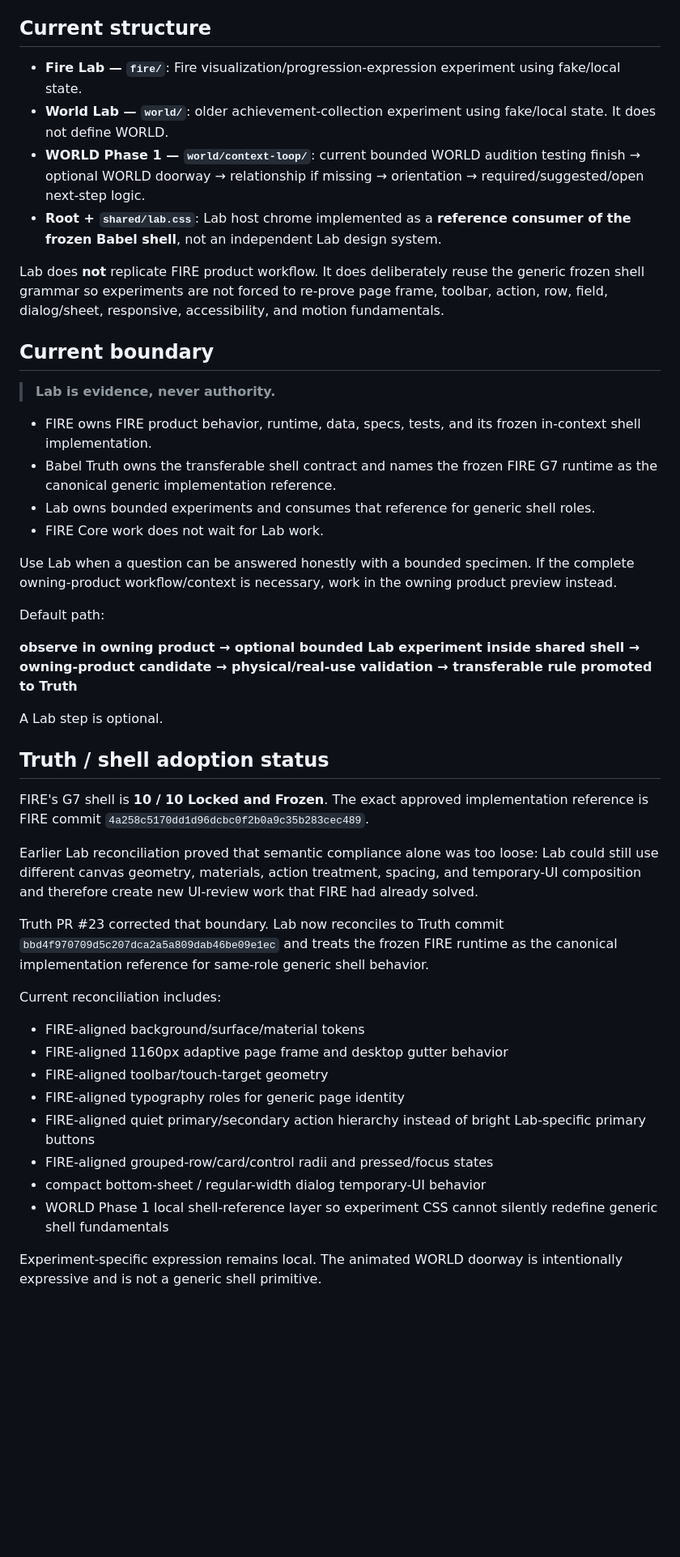
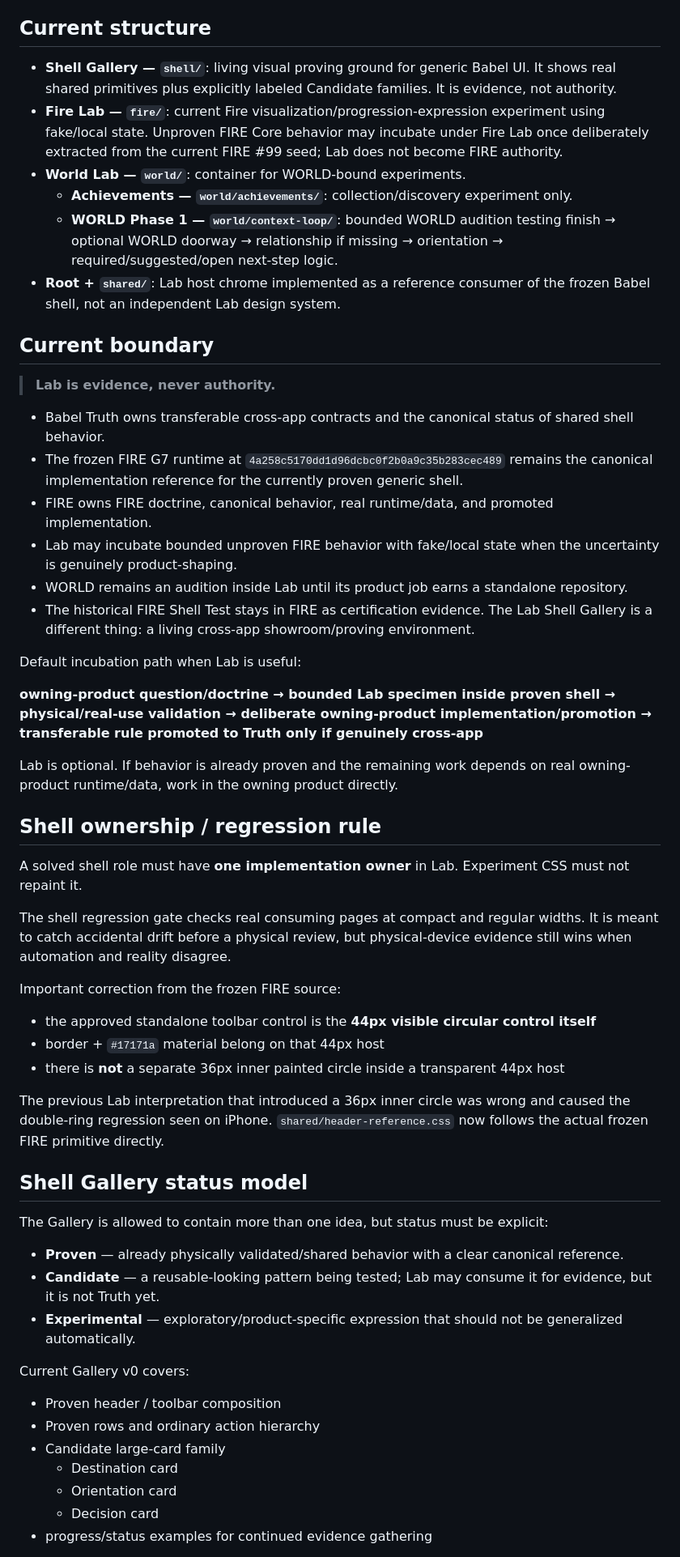
Before and after one commit to BabeDrums/babel-lab, a Markdown page: START_HERE.md, the part around one of its changes. Shown at 81% size. Drawn GitHub-style; blank space fills up the shorter version.

Commit message:
Record Shell Gallery and incubation boundaries

```diff
--- a/START_HERE.md
+++ b/START_HERE.md
@@ -6,46 +6,57 @@ Read `BABEL_TRUTH.md` first. This file owns only the current Lab structure and l
 
 ## Current structure
 
-- **Fire Lab — `fire/`**: Fire visualization/progression-expression experiment using fake/local state.
-- **World Lab — `world/`**: older achievement-collection experiment using fake/local state. It does not define WORLD.
-- **WORLD Phase 1 — `world/context-loop/`**: current bounded WORLD audition testing finish → optional WORLD doorway → relationship if missing → orientation → required/suggested/open next-step logic.
-- **Root + `shared/lab.css`**: Lab host chrome implemented as a **reference consumer of the frozen Babel shell**, not an independent Lab design system.
-
-Lab does **not** replicate FIRE product workflow. It does deliberately reuse the generic frozen shell grammar so experiments are not forced to re-prove page frame, toolbar, action, row, field, dialog/sheet, responsive, accessibility, and motion fundamentals.
+- **Shell Gallery — `shell/`**: living visual proving ground for generic Babel UI. It shows real shared primitives plus explicitly labeled Candidate families. It is evidence, not authority.
+- **Fire Lab — `fire/`**: current Fire visualization/progression-expression experiment using fake/local state. Unproven FIRE Core behavior may incubate under Fire Lab once deliberately extracted from the current FIRE #99 seed; Lab does not become FIRE authority.
+- **World Lab — `world/`**: container for WORLD-bound experiments.
+  - **Achievements — `world/achievements/`**: collection/discovery experiment only.
+  - **WORLD Phase 1 — `world/context-loop/`**: bounded WORLD audition testing finish → optional WORLD doorway → relationship if missing → orientation → required/suggested/open next-step logic.
+- **Root + `shared/`**: Lab host chrome implemented as a reference consumer of the frozen Babel shell, not an independent Lab design system.
 
 ## Current boundary
 
 > **Lab is evidence, never authority.**
 
-- FIRE owns FIRE product behavior, runtime, data, specs, tests, and its frozen in-context shell implementation.
-- Babel Truth owns the transferable shell contract and names the frozen FIRE G7 runtime as the canonical generic implementation reference.
-- Lab owns bounded experiments and consumes that reference for generic shell roles.
-- FIRE Core work does not wait for Lab work.
+- Babel Truth owns transferable cross-app contracts and the canonical status of shared shell behavior.
+- The frozen FIRE G7 runtime at `4a258c5170dd1d96dcbc0f2b0a9c35b283cec489` remains the canonical implementation reference for the currently proven generic shell.
+- FIRE owns FIRE doctrine, canonical behavior, real runtime/data, and promoted implementation.
+- Lab may incubate bounded unproven FIRE behavior with fake/local state when the uncertainty is genuinely product-shaping.
+- WORLD remains an audition inside Lab until its product job earns a standalone repository.
+- The historical FIRE Shell Test stays in FIRE as certification evidence. The Lab Shell Gallery is a different thing: a living cross-app showroom/proving environment.
 
-Use Lab when a question can be answered honestly with a bounded specimen. If the complete owning-product workflow/context is necessary, work in the owning product preview instead.
+Default incubation path when Lab is useful:
 
-Default path:
+**owning-product question/doctrine → bounded Lab specimen inside proven shell → physical/real-use validation → deliberate owning-product implementation/promotion → transferable rule promoted to Truth only if genuinely cross-app**
 
-**observe in owning product → optional bounded Lab experiment inside shared shell → owning-product candidate → physical/real-use validation → transferable rule promoted to Truth**
+Lab is optional. If behavior is already proven and the remaining work depends on real owning-product runtime/data, work in the owning product directly.
 
-A Lab step is optional.
+## Shell ownership / regression rule
 
-## Truth / shell adoption status
+A solved shell role must have **one implementation owner** in Lab. Experiment CSS must not repaint it.
 
-FIRE's G7 shell is **10 / 10 Locked and Frozen**. The exact approved implementation reference is FIRE commit `4a258c5170dd1d96dcbc0f2b0a9c35b283cec489`.
+The shell regression gate checks real consuming pages at compact and regular widths. It is meant to catch accidental drift before a physical review, but physical-device evidence still wins when automation and reality disagree.
 
-Earlier Lab reconciliation proved that semantic compliance alone was too loose: Lab could still use different canvas geometry, materials, action treatment, spacing, and temporary-UI composition and therefore create new UI-review work that FIRE had already solved.
+Important correction from the frozen FIRE source:
+- the approved standalone toolbar control is the **44px visible circular control itself**
+- border + `#17171a` material belong on that 44px host
+- there is **not** a separate 36px inner painted circle inside a transparent 44px host
 
-Truth PR #23 corrected that boundary. Lab now reconciles to Truth commit `bbd4f970709d5c207dca2a5a809dab46be09e1ec` and treats the frozen FIRE runtime as the canonical implementation reference for same-role generic shell behavior.
+The previous Lab interpretation that introduced a 36px inner circle was wrong and caused the double-ring regression seen on iPhone. `shared/header-reference.css` now follows the actual frozen FIRE primitive directly.
 
-Current reconciliation includes:
-- FIRE-aligned background/surface/material tokens
-- FIRE-aligned 1160px adaptive page frame and desktop gutter behavior
-- FIRE-aligned toolbar/touch-target geometry
-- FIRE-aligned typography roles for generic page identity
-- FIRE-aligned quiet primary/secondary action hierarchy instead of bright Lab-specific primary buttons
-- FIRE-aligned grouped-row/card/control radii and pressed/focus states
-- compact bottom-sheet / regular-width dialog temporary-UI behavior
-- WORLD Phase 1 local shell-reference layer so experiment CSS cannot silently redefine generic shell fundamentals
+## Shell Gallery status model
 
-Experiment-specific expression remains local. The animated WORLD doorway is intentionally expressive and is not a generic shell primitive.
+The Gallery is allowed to contain more than one idea, but status must be explicit:
+
+- **Proven** — already physically validated/shared behavior with a clear canonical reference.
+- **Candidate** — a reusable-looking pattern being tested; Lab may consume it for evidence, but it is not Truth yet.
+- **Experimental** — exploratory/product-specific expression that should not be generalized automatically.
+
+Current Gallery v0 covers:
+- Proven header / toolbar composition
+- Proven rows and ordinary action hierarchy
+- Candidate large-card family
+  - Destination card
+  - Orientation card
+  - Decision card
+- progress/status examples for continued evidence gathering
+
```
Also changed, not shown: other parts of START_HERE.md (+45 -44 lines).
